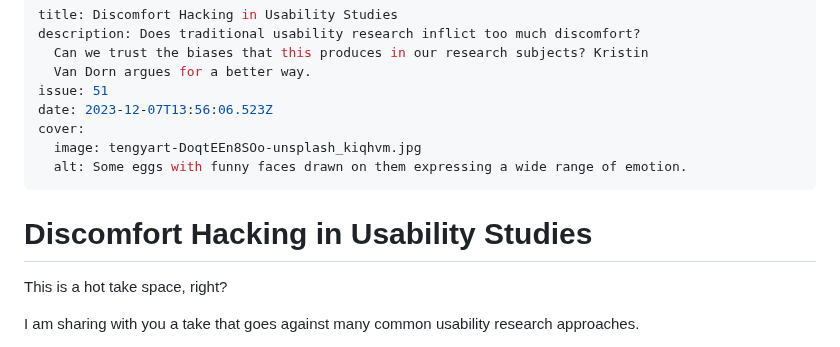
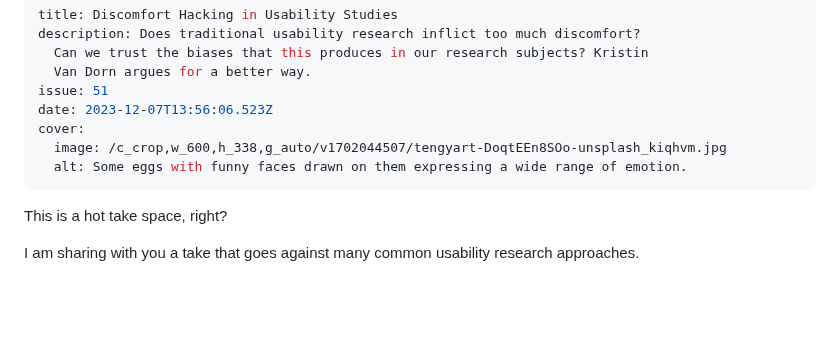
Before and after one commit to braverymedia/braveryweb, a Markdown page: newsletter/discomfort-hacking-in-usability-studies.md, the part around the change. Drawn GitHub-style; blank space fills up the shorter version.

Commit message:
Update Newsletter “discomfort-hacking-in-usability-studies”

```diff
--- a/newsletter/discomfort-hacking-in-usability-studies.md
+++ b/newsletter/discomfort-hacking-in-usability-studies.md
@@ -6,11 +6,9 @@ description: Does traditional usability research inflict too much discomfort?
 issue: 51
 date: 2023-12-07T13:56:06.523Z
 cover:
-  image: tengyart-DoqtEEn8SOo-unsplash_kiqhvm.jpg
+  image: /c_crop,w_600,h_338,g_auto/v1702044507/tengyart-DoqtEEn8SOo-unsplash_kiqhvm.jpg
   alt: Some eggs with funny faces drawn on them expressing a wide range of emotion.
 ---
-# Discomfort Hacking in Usability Studies
-
 This is a hot take space, right?
 
 I am sharing with you a take that goes against many common usability research approaches.
```
